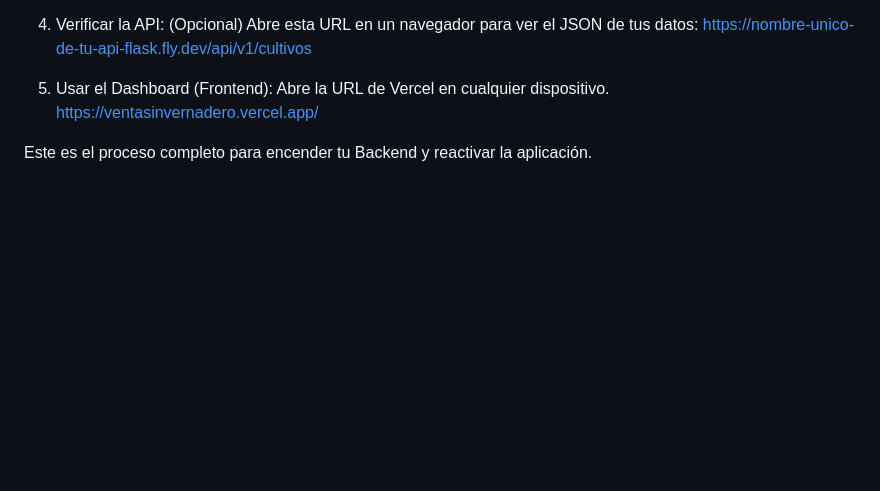
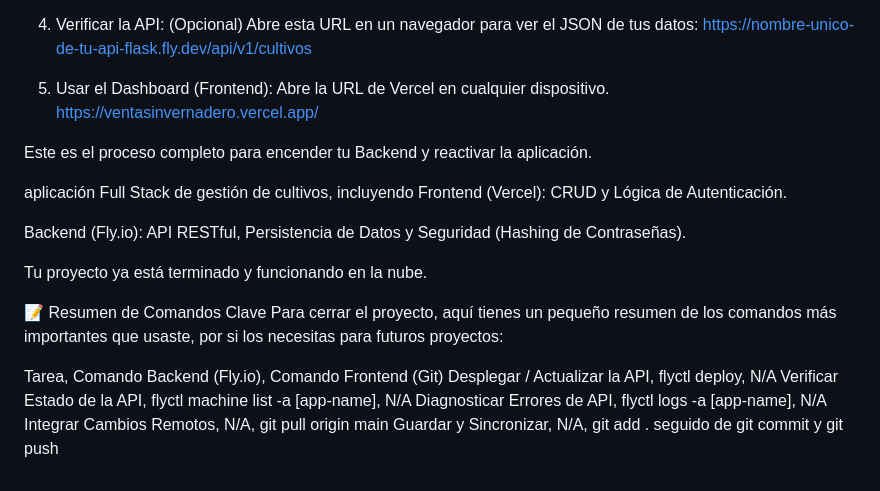
Before and after one commit to toloporto/ventasinvernadero, a Markdown page: README.md, the part around the change. GitHub-like rendering; blank space fills up the shorter version.

```diff
--- a/README.md
+++ b/README.md
@@ -80,3 +80,20 @@ Una vez que la máquina esté en estado started, tu aplicación completa estará
 2. Usar el Dashboard (Frontend): Abre la URL de Vercel en cualquier dispositivo. https://ventasinvernadero.vercel.app/
 
 Este es el proceso completo para encender tu Backend y reactivar la aplicación.
+
+aplicación Full Stack de gestión de cultivos, incluyendo
+Frontend (Vercel): CRUD y Lógica de Autenticación.
+
+Backend (Fly.io): API RESTful, Persistencia de Datos y Seguridad (Hashing de Contraseñas).
+
+Tu proyecto ya está terminado y funcionando en la nube.
+
+📝 Resumen de Comandos Clave
+Para cerrar el proyecto, aquí tienes un pequeño resumen de los comandos más importantes que usaste, por si los necesitas para futuros proyectos:
+
+Tarea,                                 Comando Backend (Fly.io),           Comando Frontend (Git)
+Desplegar / Actualizar la API,         flyctl deploy,                      N/A
+Verificar Estado de la API,            flyctl machine list -a [app-name],  N/A
+Diagnosticar Errores de API,           flyctl logs -a [app-name],          N/A
+Integrar Cambios Remotos,              N/A,                                git pull origin main
+Guardar y Sincronizar,                 N/A,                                git add . seguido de git commit y git push
```
